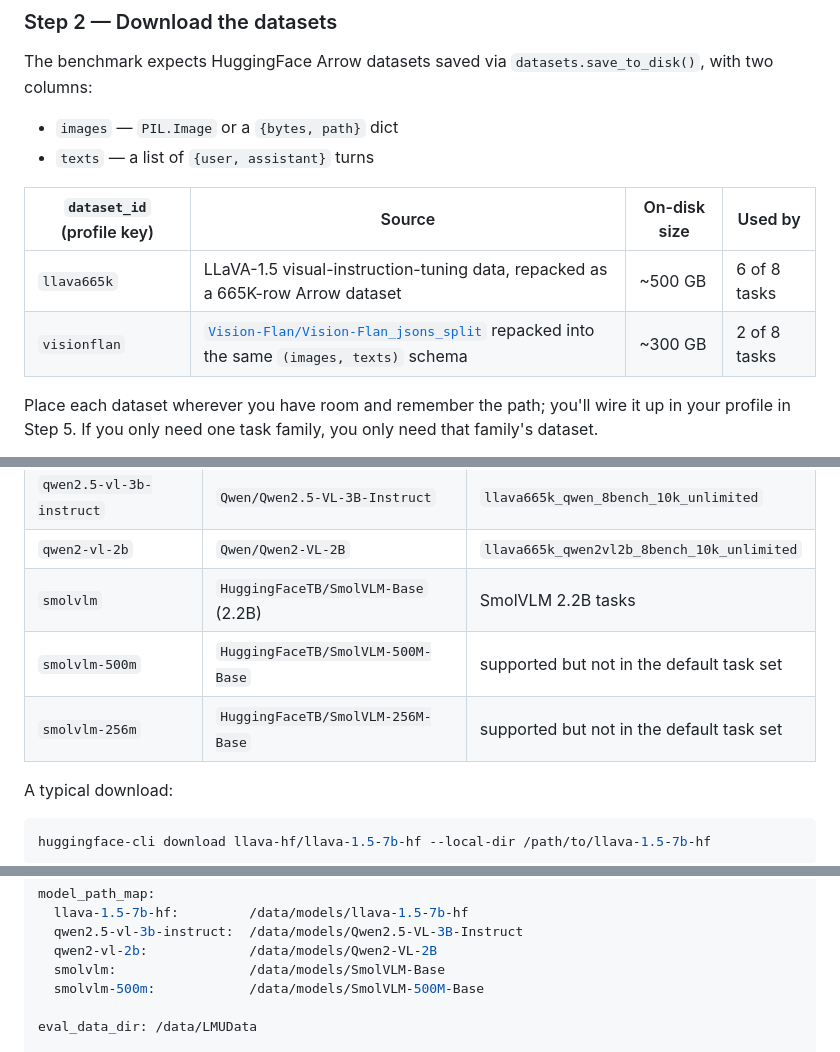
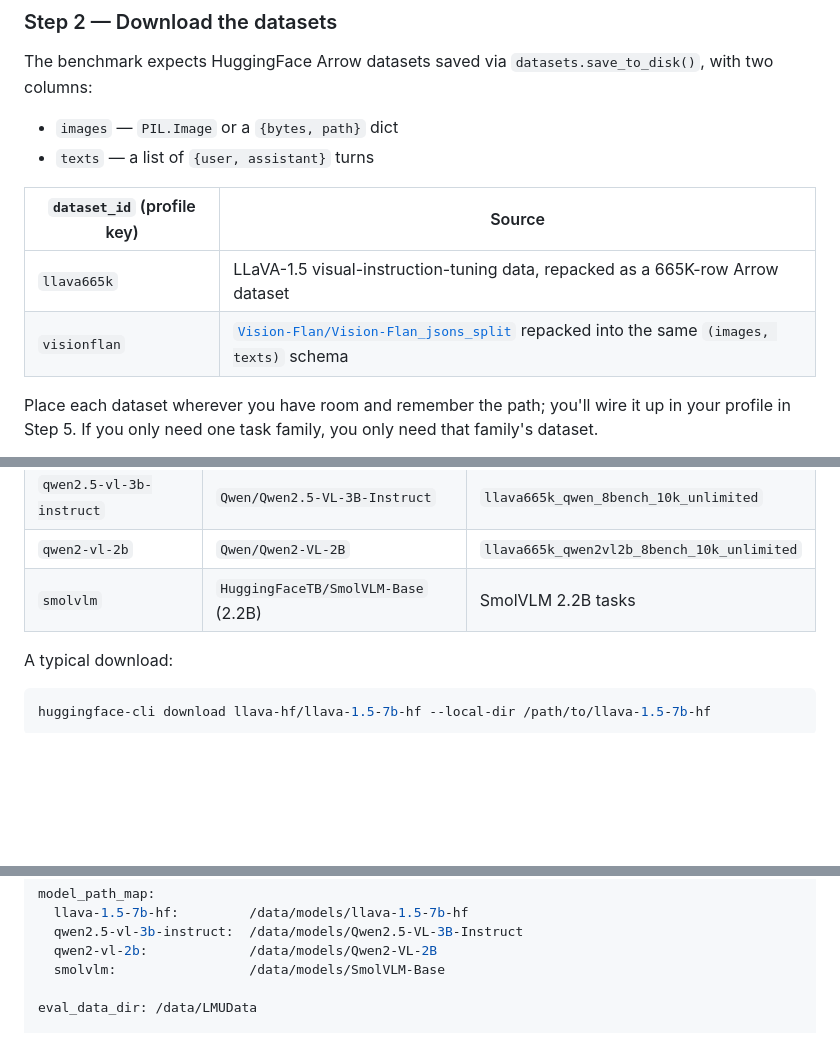
Before and after one commit to feiyang-k/curation-bench, a Markdown page: README.md, 3 parts joined by grey strips. Drawn GitHub-style; blank space fills up the shorter version.

Commit message:
README: drop smolvlm-500m/256m rows + 'On-disk size'/'Used by' cols

```diff
--- a/README.md
+++ b/README.md
@@ -121,10 +121,10 @@ The benchmark expects HuggingFace Arrow datasets saved via `datasets.save_to_dis
 - `images` — `PIL.Image` or a `{bytes, path}` dict
 - `texts` — a list of `{user, assistant}` turns
 
-| `dataset_id` (profile key) | Source | On-disk size | Used by |
-|---|---|---|---|
-| `llava665k` | LLaVA-1.5 visual-instruction-tuning data, repacked as a 665K-row Arrow dataset | ~500 GB | 6 of 8 tasks |
-| `visionflan` | [`Vision-Flan/Vision-Flan_jsons_split`](https://huggingface.co/datasets/Vision-Flan/Vision-Flan_jsons_split) repacked into the same `(images, texts)` schema | ~300 GB | 2 of 8 tasks |
+| `dataset_id` (profile key) | Source |
+|---|---|
+| `llava665k` | LLaVA-1.5 visual-instruction-tuning data, repacked as a 665K-row Arrow dataset |
+| `visionflan` | [`Vision-Flan/Vision-Flan_jsons_split`](https://huggingface.co/datasets/Vision-Flan/Vision-Flan_jsons_split) repacked into the same `(images, texts)` schema |
 
 Place each dataset wherever you have room and remember the path; you'll wire it up in your profile in Step 5. If you only need one task family, you only need that family's dataset.
 
@@ -138,8 +138,6 @@ Place each dataset wherever you have room and remember the path; you'll wire it
 | `qwen2.5-vl-3b-instruct` | `Qwen/Qwen2.5-VL-3B-Instruct` | `llava665k_qwen_8bench_10k_unlimited` |
 | `qwen2-vl-2b` | `Qwen/Qwen2-VL-2B` | `llava665k_qwen2vl2b_8bench_10k_unlimited` |
 | `smolvlm` | `HuggingFaceTB/SmolVLM-Base` (2.2B) | SmolVLM 2.2B tasks |
-| `smolvlm-500m` | `HuggingFaceTB/SmolVLM-500M-Base` | supported but not in the default task set |
-| `smolvlm-256m` | `HuggingFaceTB/SmolVLM-256M-Base` | supported but not in the default task set |
 
 A typical download:
 
@@ -202,7 +200,6 @@ model_path_map:
   qwen2.5-vl-3b-instruct:  /data/models/Qwen2.5-VL-3B-Instruct
   qwen2-vl-2b:             /data/models/Qwen2-VL-2B
   smolvlm:                 /data/models/SmolVLM-Base
-  smolvlm-500m:            /data/models/SmolVLM-500M-Base
 
 eval_data_dir: /data/LMUData
 
```
